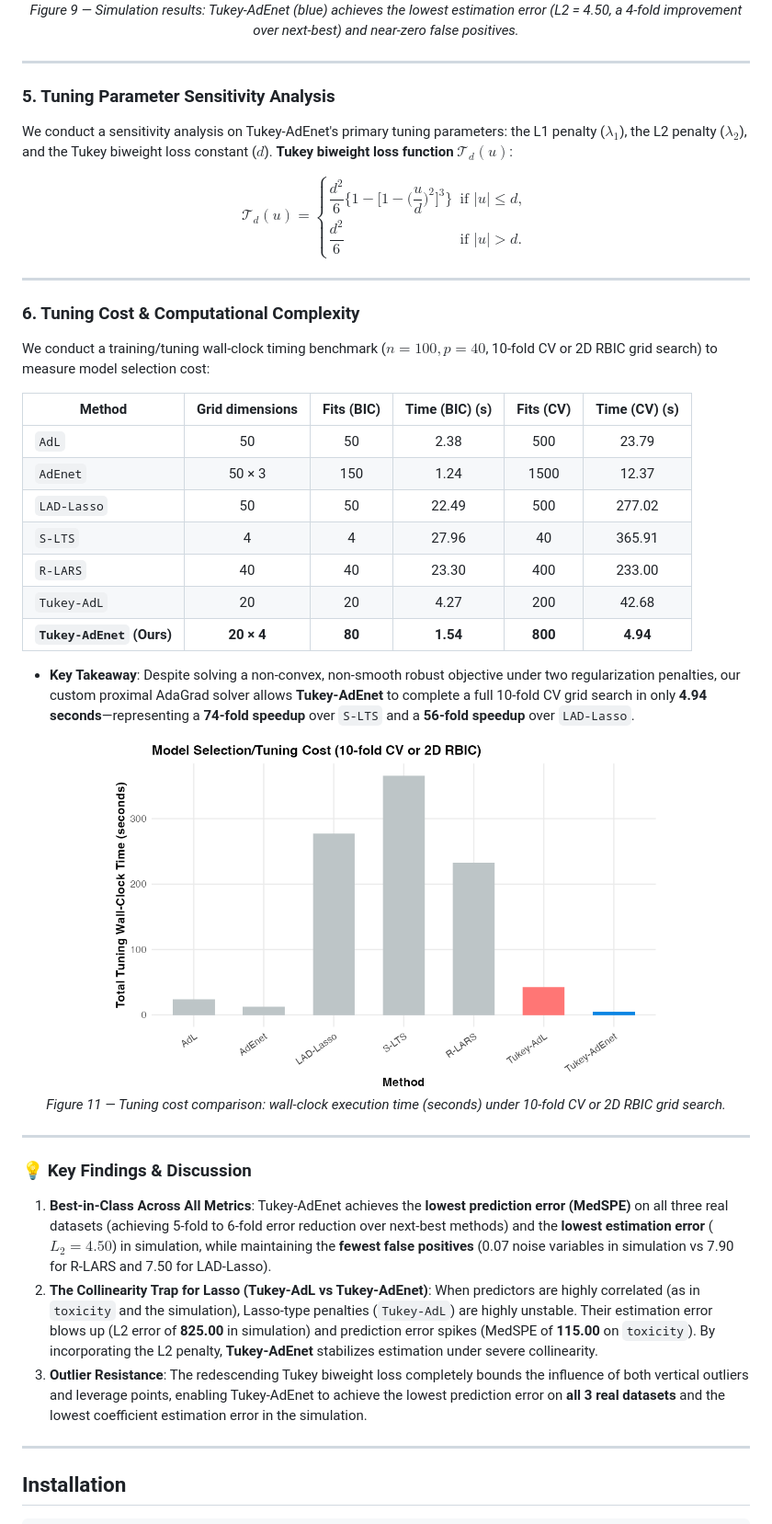
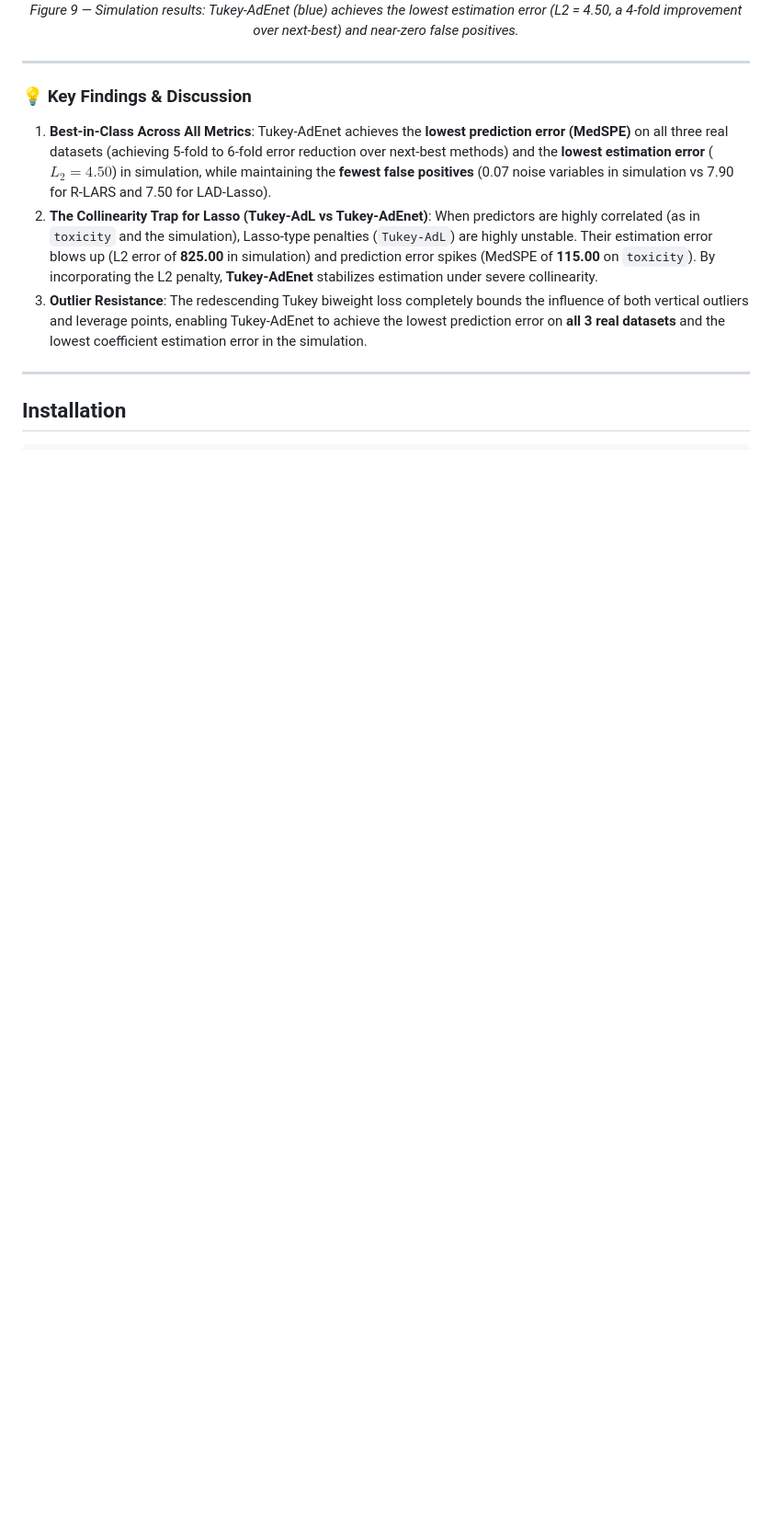
Before and after one commit to rkmishra1/tukey-adaptive-elasticnet, a Markdown page: README.md, the part around the change. Shown at 92% size. GitHub-like rendering; blank space fills up the shorter version.

Commit message:
Remove tuning parameter analysis and cost sections
Removed sections on Tuning Parameter Sensitivity Analysis and Tuning Cost & Computational Complexity from the README.

```diff
--- a/README.md
+++ b/README.md
@@ -203,39 +203,6 @@ To measure and compare the **estimation errors** ($\|\hat{\beta} - \beta\|$) und
 
 ---
 
-### 5. Tuning Parameter Sensitivity Analysis
-We conduct a sensitivity analysis on Tukey-AdEnet's primary tuning parameters: the L1 penalty ($\lambda_1$), the L2 penalty ($\lambda_2$), and the Tukey biweight loss constant ($d$).
-**Tukey biweight loss function** $\mathcal{T}_d(u)$:
-
-$$\mathcal{T}_{d}(u) = \begin{cases}
-\dfrac{d^2}{6}\bigg\{1 - \bigg[1 - \bigg(\dfrac{u}{d}\bigg)^2\bigg]^{3}\bigg\} & \text{if } |u| \leq d,\\[6pt]
-\dfrac{d^2}{6} & \text{if } |u| > d.
-\end{cases}$$
-
----
-
-### 6. Tuning Cost & Computational Complexity
-We conduct a training/tuning wall-clock timing benchmark ($n=100, p=40$, 10-fold CV or 2D RBIC grid search) to measure model selection cost:
-
-| Method | Grid dimensions | Fits (BIC) | Time (BIC) (s) | Fits (CV) | Time (CV) (s) |
-|---|:---:|:---:|:---:|:---:|:---:|
-| `AdL` | 50 | 50 | 2.38 | 500 | 23.79 |
-| `AdEnet` | 50 &times; 3 | 150 | 1.24 | 1500 | 12.37 |
-| `LAD-Lasso` | 50 | 50 | 22.49 | 500 | 277.02 |
-| `S-LTS` | 4 | 4 | 27.96 | 40 | 365.91 |
-| `R-LARS` | 40 | 40 | 23.30 | 400 | 233.00 |
-| `Tukey-AdL` | 20 | 20 | 4.27 | 200 | 42.68 |
-| **`Tukey-AdEnet` (Ours)** | **20 &times; 4** | **80** | **1.54** | **800** | **4.94** |
-
-* **Key Takeaway**: Despite solving a non-convex, non-smooth robust objective under two regularization penalties, our custom proximal AdaGrad solver allows **Tukey-AdEnet** to complete a full 10-fold CV grid search in only **4.94 seconds**—representing a **74-fold speedup** over `S-LTS` and a **56-fold speedup** over `LAD-Lasso`.
-
-<p align="center">
-  <img src="docs/figures/tuning_cost_comparison.png" width="600" alt="Tuning cost comparison bar chart"/>
-  <br><em>Figure 11 — Tuning cost comparison: wall-clock execution time (seconds) under 10-fold CV or 2D RBIC grid search.</em>
-</p>
-
----
-
 ### 💡 Key Findings & Discussion
 1. **Best-in-Class Across All Metrics**: Tukey-AdEnet achieves the **lowest prediction error (MedSPE)** on all three real datasets (achieving 5-fold to 6-fold error reduction over next-best methods) and the **lowest estimation error** ($L_2 = 4.50$) in simulation, while maintaining the **fewest false positives** (0.07 noise variables in simulation vs 7.90 for R-LARS and 7.50 for LAD-Lasso).
 2. **The Collinearity Trap for Lasso (Tukey-AdL vs Tukey-AdEnet)**: When predictors are highly correlated (as in `toxicity` and the simulation), Lasso-type penalties (`Tukey-AdL`) are highly unstable. Their estimation error blows up (L2 error of **825.00** in simulation) and prediction error spikes (MedSPE of **115.00** on `toxicity`). By incorporating the L2 penalty, **Tukey-AdEnet** stabilizes estimation under severe collinearity.
```
